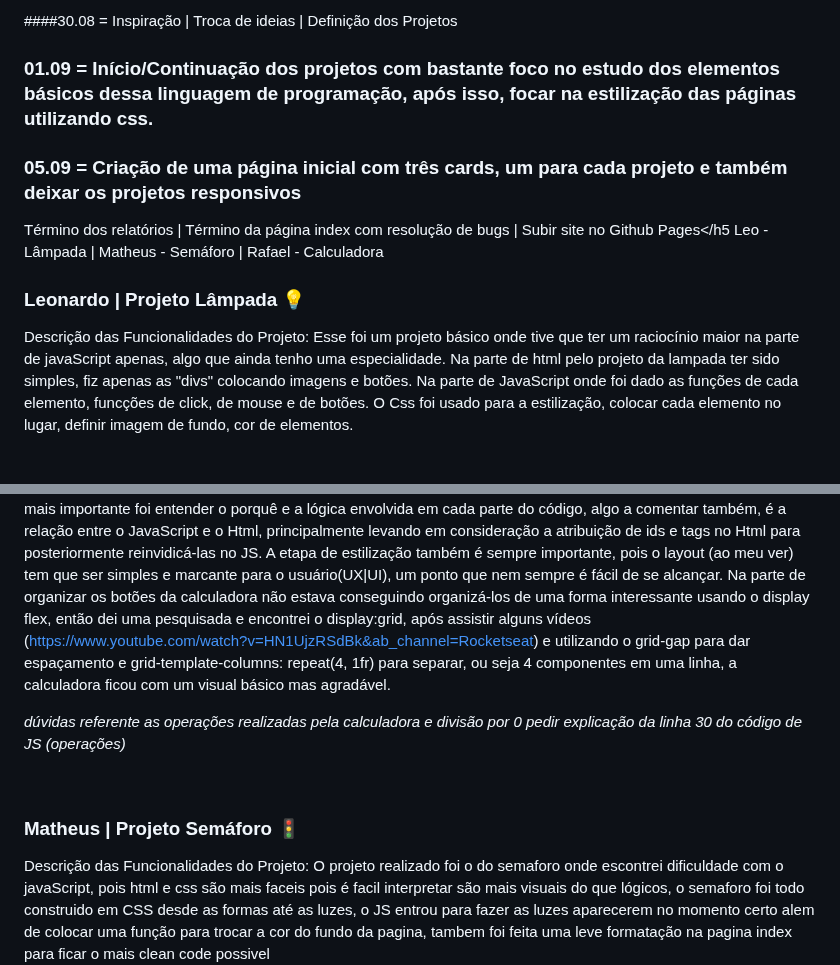
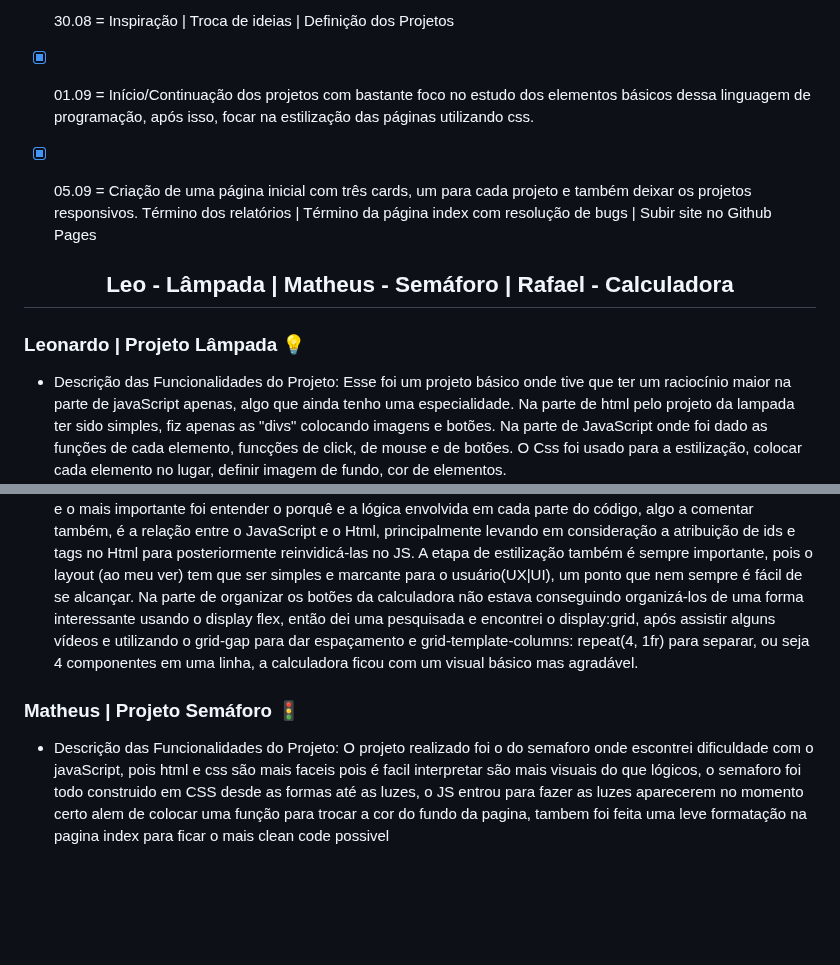
Before and after one commit to ProjetoJavaDiogo/PWFE_Diogo, a Markdown page: RELATÓRIO.md, 2 parts joined by grey strips. Drawn GitHub-style; blank space fills up the shorter version.

```diff
--- a/RELATÓRIO.md
+++ b/RELATÓRIO.md
@@ -2,13 +2,14 @@
 
-####30.08 = Inspiração | Troca de ideias | Definição dos Projetos
-### 01.09 = Início/Continuação dos projetos com bastante foco no estudo dos elementos básicos dessa linguagem de programação, após isso, focar na estilização das páginas utilizando css.
-### 05.09 = Criação de uma página inicial com três cards, um para cada projeto e também deixar os projetos responsivos
+- [x] 30.08 = Inspiração | Troca de ideias | Definição dos Projetos
+- [x] 01.09 = Início/Continuação dos projetos com bastante foco no estudo dos elementos básicos dessa linguagem de programação, após isso, focar na estilização das páginas utilizando css.
+- [x] 05.09 = Criação de uma página inicial com três cards, um para cada projeto e também deixar os projetos responsivos. Término dos relatórios | Término da página index com resolução de bugs | Subir site no Github Pages
 
-Término dos relatórios | Término da página index com resolução de bugs | Subir site no Github Pages</h5
-Leo - Lâmpada | Matheus - Semáforo | Rafael - Calculadora </h3>
+
+
+<h2 align="center">  Leo - Lâmpada | Matheus - Semáforo | Rafael - Calculadora </h2>
 
 
 
 ###  Leonardo | Projeto Lâmpada 💡
-Descrição das Funcionalidades do Projeto:
+- Descrição das Funcionalidades do Projeto:
 Esse foi um projeto básico onde tive que ter um raciocínio maior na parte de javaScript apenas, algo que ainda tenho uma especialidade. Na parte de html pelo projeto da lampada ter sido simples, fiz apenas as "divs" colocando imagens e botões. Na parte de JavaScript onde foi dado as funções de cada elemento, funcções de click, de mouse e de botões. O Css foi usado para a estilização, colocar cada elemento no lugar, definir imagem de fundo, cor de elementos.
@@ -31,12 +29,7 @@ Principais Desafios Encontrados:
 Nesta etapa o momento mais desafiador foi entender os códigos em JavaScript e o mais importante foi entender o porquê e a lógica envolvida em cada parte do código, algo a comentar também, é a relação entre o JavaScript e o Html, principalmente levando em consideração a atribuição de ids e tags no Html para posteriormente reinvidicá-las no JS.
 A etapa de estilização também é sempre importante, pois o layout (ao meu ver) tem que ser simples e marcante para o usuário(UX|UI), um ponto que nem sempre é fácil de se alcançar.
-Na parte de organizar os botões da calculadora não estava conseguindo organizá-los de uma forma interessante usando o display flex, então dei uma pesquisada e encontrei o display:grid, após assistir alguns vídeos (https://www.youtube.com/watch?v=HN1UjzRSdBk&ab_channel=Rocketseat) e utilizando o grid-gap para dar espaçamento e grid-template-columns: repeat(4, 1fr) para separar, ou seja 4 componentes em uma linha, a calculadora ficou com um visual básico mas agradável.
-
-*dúvidas referente as operações realizadas pela calculadora e divisão por 0*
-*pedir explicação da linha 30 do código de JS (operações)*
-
-<br>
+Na parte de organizar os botões da calculadora não estava conseguindo organizá-los de uma forma interessante usando o display flex, então dei uma pesquisada e encontrei o display:grid, após assistir alguns vídeos e utilizando o grid-gap para dar espaçamento e grid-template-columns: repeat(4, 1fr) para separar, ou seja 4 componentes em uma linha, a calculadora ficou com um visual básico mas agradável.
 
 ###     Matheus | Projeto Semáforo 🚦
-Descrição das Funcionalidades do Projeto:
+- Descrição das Funcionalidades do Projeto:
 O projeto realizado foi o do semaforo onde escontrei dificuldade com o javaScript, pois html e css são mais faceis pois é facil interpretar são mais visuais do que lógicos, o semaforo foi todo construido em CSS desde as formas até as luzes, o JS entrou para fazer as luzes aparecerem no momento certo alem de colocar uma função para trocar a cor do fundo da pagina, tambem foi feita uma leve formatação na pagina index para ficar o mais clean code possivel
```
Also changed, not shown: other parts of RELATÓRIO.md (+6 -10 lines).
